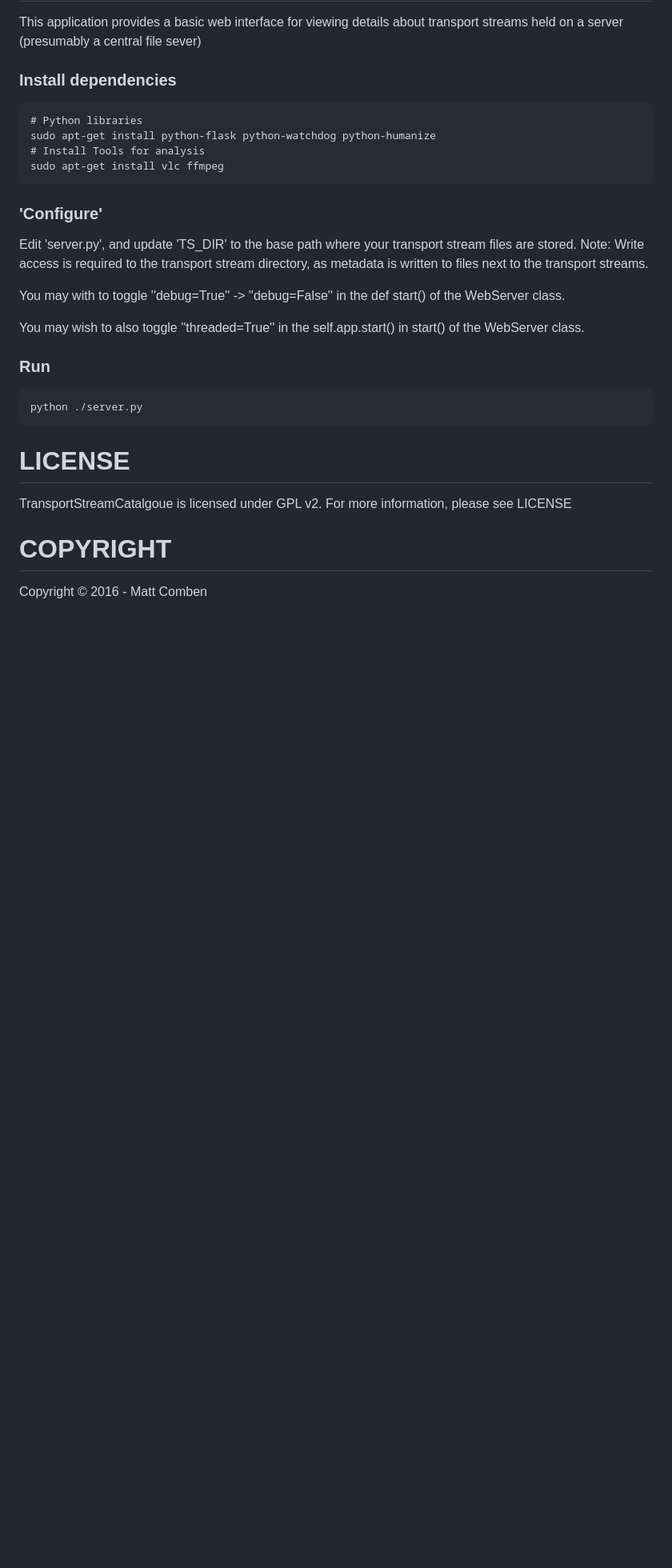
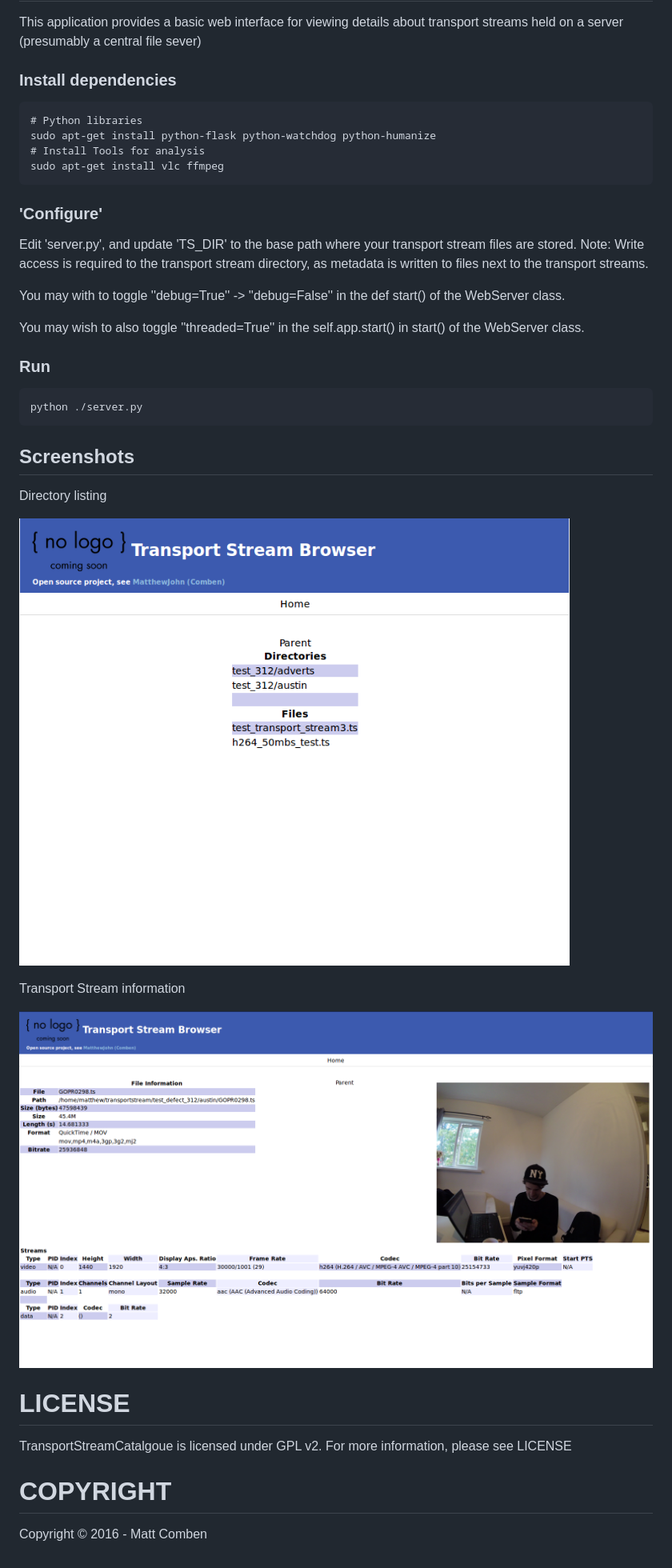
Before and after one commit to MatthewJohn/TS-Browser, a Markdown page: README.md, the part around the change. Shown: that part at 80% size. Rendered like a GitHub page; pictures changed too: images/dir_list.png (added), images/ts_info.png (added); blank space fills up the shorter version.

Commit message:
Added images to README

```diff
--- a/README.md
+++ b/README.md
@@ -22,6 +22,16 @@ You may wish to also toggle ''threaded=True'' in the self.app.start() in start()
 
     python ./server.py
 
+## Screenshots
+
+Directory listing
+
+![Directory listing](/images/dir_list.png?raw=true "")
+
+Transport Stream information
+
+![Directory listing](/images/ts_info.png?raw=true "")
+
 # LICENSE
 TransportStreamCatalgoue is licensed under GPL v2. For more information, please see LICENSE
 
```
